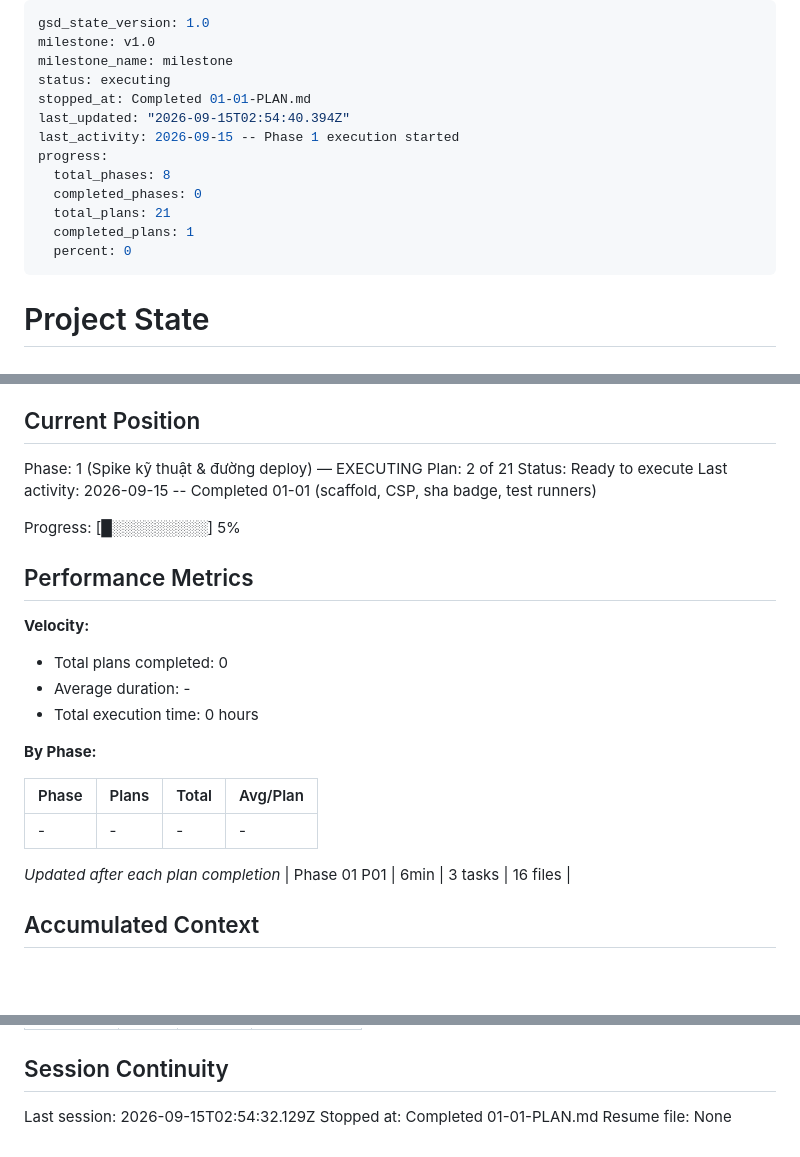
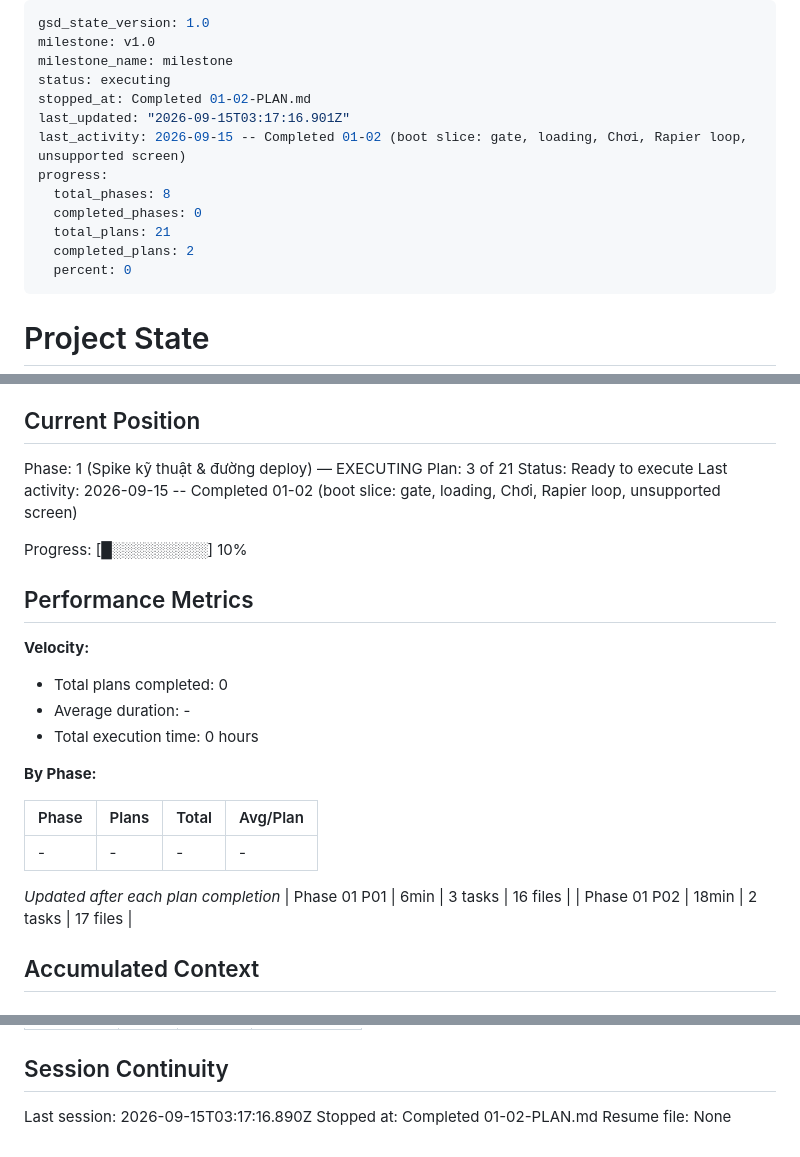
Before and after one commit to hiennv0298/breaktime, a Markdown page: .planning/STATE.md, 3 parts joined by grey strips. Drawn GitHub-style; blank space fills up the shorter version.

Commit message:
docs(01-02): complete boot slice plan (state, roadmap progress)

```diff
--- a/.planning/STATE.md
+++ b/.planning/STATE.md
@@ -3,14 +3,14 @@ gsd_state_version: 1.0
 milestone: v1.0
 milestone_name: milestone
 status: executing
-stopped_at: Completed 01-01-PLAN.md
-last_updated: "2026-09-15T02:54:40.394Z"
-last_activity: 2026-09-15 -- Phase 1 execution started
+stopped_at: Completed 01-02-PLAN.md
+last_updated: "2026-09-15T03:17:16.901Z"
+last_activity: 2026-09-15 -- Completed 01-02 (boot slice: gate, loading, Chơi, Rapier loop, unsupported screen)
 progress:
   total_phases: 8
   completed_phases: 0
   total_plans: 21
-  completed_plans: 1
+  completed_plans: 2
   percent: 0
 ---
 
@@ -26,11 +26,11 @@ See: .planning/PROJECT.md (updated 2026-09-14)
 ## Current Position
 
 Phase: 1 (Spike kỹ thuật & đường deploy) — EXECUTING
-Plan: 2 of 21
+Plan: 3 of 21
 Status: Ready to execute
-Last activity: 2026-09-15 -- Completed 01-01 (scaffold, CSP, sha badge, test runners)
+Last activity: 2026-09-15 -- Completed 01-02 (boot slice: gate, loading, Chơi, Rapier loop, unsupported screen)
 
-Progress: [█░░░░░░░░░] 5%
+Progress: [█░░░░░░░░░] 10%
 
 ## Performance Metrics
 
@@ -48,6 +48,7 @@ Progress: [█░░░░░░░░░] 5%
 
 *Updated after each plan completion*
 | Phase 01 P01 | 6min | 3 tasks | 16 files |
+| Phase 01 P02 | 18min | 2 tasks | 17 files |
 
 ## Accumulated Context
 
@@ -83,6 +87,6 @@ None yet.
 
 ## Session Continuity
 
-Last session: 2026-09-15T02:54:32.129Z
-Stopped at: Completed 01-01-PLAN.md
+Last session: 2026-09-15T03:17:16.890Z
+Stopped at: Completed 01-02-PLAN.md
 Resume file: None
```
Also changed, not shown: other parts of .planning/STATE.md (+3 -0 lines), .planning/ROADMAP.md (+2 -2 lines).
